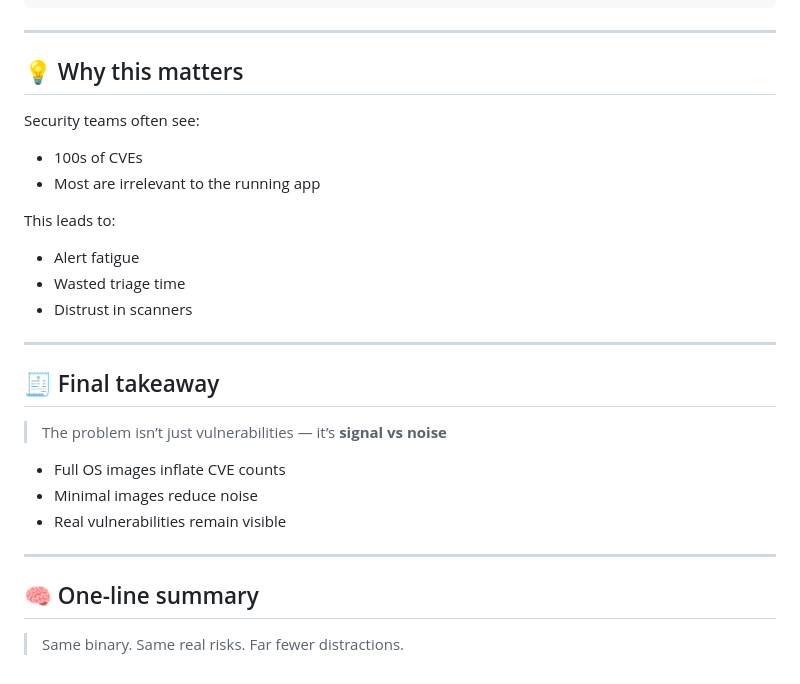
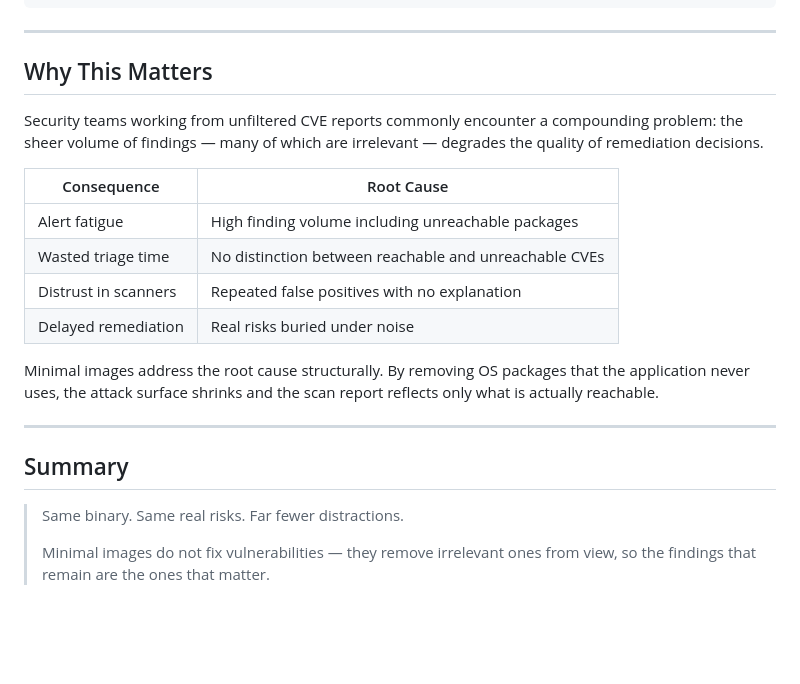
Before and after one commit to cleanstart-dev/cleanstart-use-cases, a Markdown page: False Positives in CVE Scanning/README.md, the part around one of its changes. Rendered like a GitHub page; blank space fills up the shorter version.

```diff
--- a/False Positives in CVE Scanning/README.md
+++ b/False Positives in CVE Scanning/README.md
@@ -156,31 +137,23 @@ python3 compare.py scans/grafana_loki.json scans/cleanstart_loki.json \
 
 ---
 
-## 💡 Why this matters
+## Why This Matters
 
-Security teams often see:
+Security teams working from unfiltered CVE reports commonly encounter a compounding problem: the sheer volume of findings — many of which are irrelevant — degrades the quality of remediation decisions.
 
-* 100s of CVEs
-* Most are irrelevant to the running app
+| Consequence | Root Cause |
+|---|---|
+| Alert fatigue | High finding volume including unreachable packages |
+| Wasted triage time | No distinction between reachable and unreachable CVEs |
+| Distrust in scanners | Repeated false positives with no explanation |
+| Delayed remediation | Real risks buried under noise |
 
-This leads to:
-
-* Alert fatigue
-* Wasted triage time
-* Distrust in scanners
+Minimal images address the root cause structurally. By removing OS packages that the application never uses, the attack surface shrinks and the scan report reflects only what is actually reachable.
 
 ---
 
-## 🧾 Final takeaway
-
-> The problem isn’t just vulnerabilities — it’s **signal vs noise**
-
-* Full OS images inflate CVE counts
-* Minimal images reduce noise
-* Real vulnerabilities remain visible
-
----
-
-## 🧠 One-line summary
+## Summary
 
 > Same binary. Same real risks. Far fewer distractions.
+>
+> Minimal images do not fix vulnerabilities — they remove irrelevant ones from view, so the findings that remain are the ones that matter.
```
Also changed, not shown: other parts of False Positives in CVE Scanning/README.md (+76 -95 lines).
